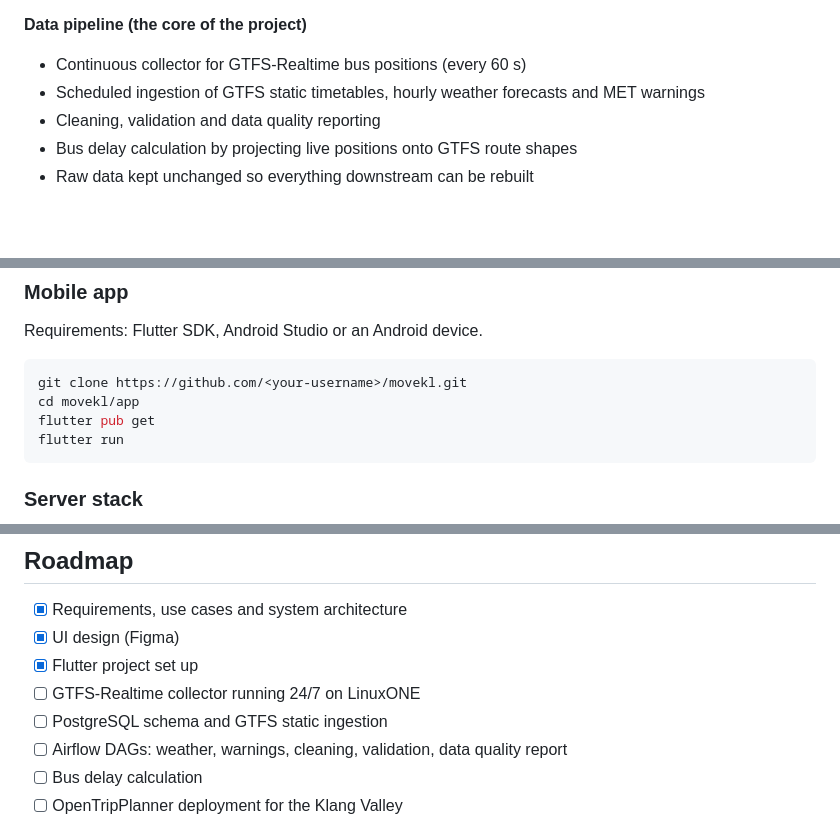
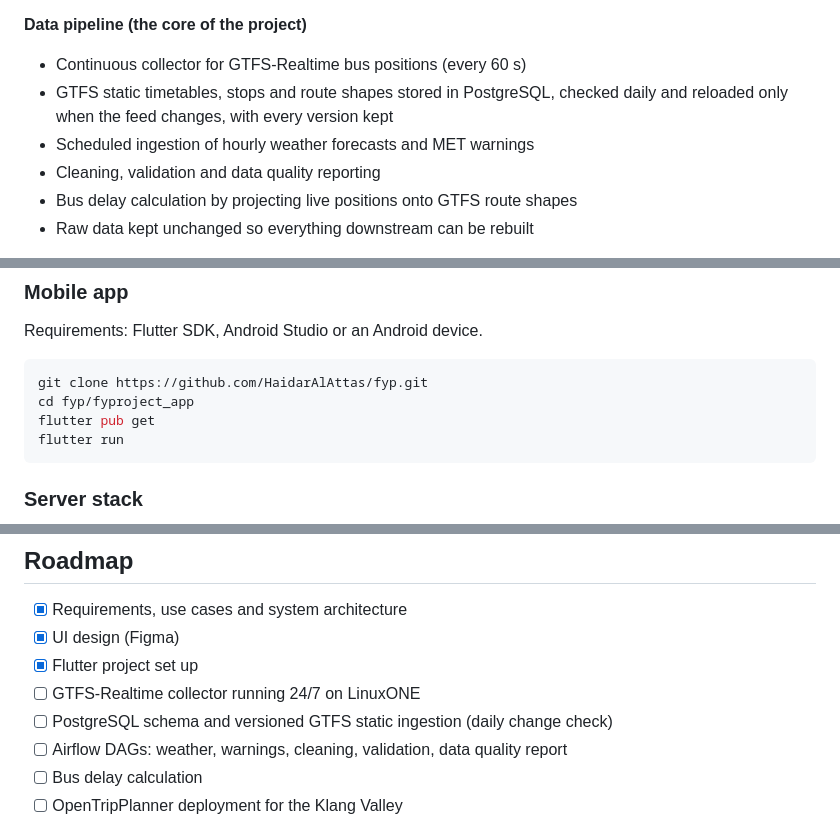
Before and after one commit to HaidarAlAttas/fyp, a Markdown page: README.md, 3 parts joined by grey strips. Rendered like a GitHub page; blank space fills up the shorter version.

````diff
--- a/README.md
+++ b/README.md
@@ -29,7 +29,8 @@ MoveKL links three things together:
 
 **Data pipeline (the core of the project)**
 - Continuous collector for GTFS-Realtime bus positions (every 60 s)
-- Scheduled ingestion of GTFS static timetables, hourly weather forecasts and MET warnings
+- GTFS static timetables, stops and route shapes stored in PostgreSQL, checked daily and reloaded only when the feed changes, with every version kept
+- Scheduled ingestion of hourly weather forecasts and MET warnings
 - Cleaning, validation and data quality reporting
 - Bus delay calculation by projecting live positions onto GTFS route shapes
 - Raw data kept unchanged so everything downstream can be rebuilt
@@ -138,8 +162,8 @@ movekl/
 Requirements: Flutter SDK, Android Studio or an Android device.
 
 ```bash
-git clone https://github.com/<your-username>/movekl.git
-cd movekl/app
+git clone https://github.com/HaidarAlAttas/fyp.git
+cd fyp/fyproject_app
 flutter pub get
 flutter run
 ```
@@ -175,7 +199,7 @@ Notes will be published in [`docs/s390x.md`](docs/s390x.md).
 - [x] UI design (Figma)
 - [x] Flutter project set up
 - [ ] GTFS-Realtime collector running 24/7 on LinuxONE
-- [ ] PostgreSQL schema and GTFS static ingestion
+- [ ] PostgreSQL schema and versioned GTFS static ingestion (daily change check)
 - [ ] Airflow DAGs: weather, warnings, cleaning, validation, data quality report
 - [ ] Bus delay calculation
 - [ ] OpenTripPlanner deployment for the Klang Valley
````
Also changed, not shown: other parts of README.md (+27 -4 lines).
